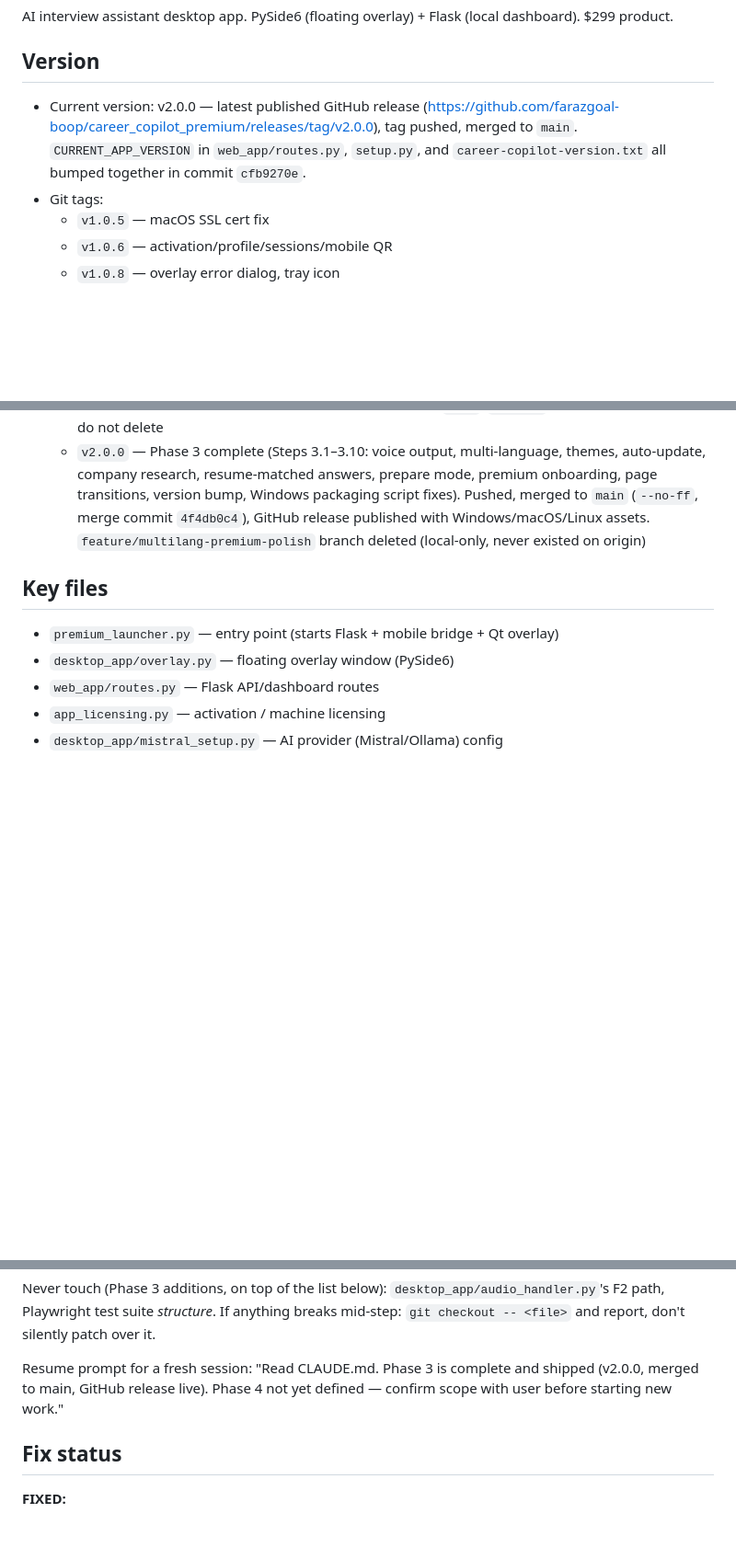
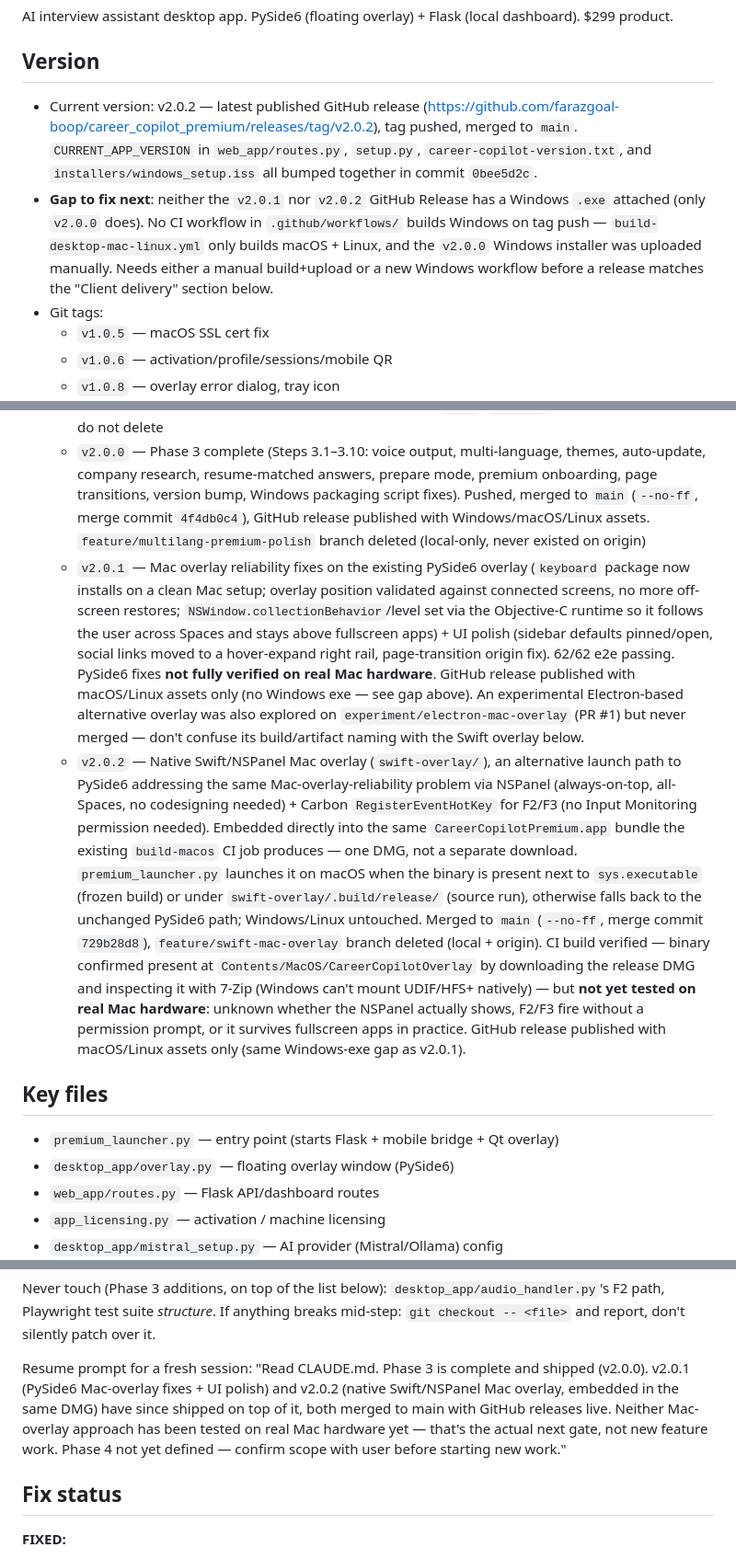
Before and after one commit to farazgoal-boop/career_copilot_premium, a Markdown page: CLAUDE.md, 3 parts joined by grey strips. Shown at 92% size. GitHub-like rendering; blank space fills up the shorter version.

Commit message:
docs: record v2.0.1/v2.0.2 release history and Mac overlay status in CLAUDE.md
Documents the Swift/NSPanel overlay (embedded in the single macOS DMG),
the PySide6 fixes shipped in v2.0.1, and that neither Mac-overlay
approach has been verified on real hardware yet. Also flags that the
v2.0.1/v2.0.2 GitHub Releases are missing a Windows exe (no CI workflow
builds Windows on tag push) and notes the unmerged
experiment/electron-mac-overlay branch (PR #1) for context.

Co-Authored-By: Claude Sonnet 5 <noreply@anthropic.com>

```diff
--- a/CLAUDE.md
+++ b/CLAUDE.md
@@ -4,7 +4,8 @@ AI interview assistant desktop app. PySide6 (floating overlay) + Flask (local da
 
 ## Version
 
-- Current version: v2.0.0 — latest published GitHub release (https://github.com/farazgoal-boop/career_copilot_premium/releases/tag/v2.0.0), tag pushed, merged to `main`. `CURRENT_APP_VERSION` in `web_app/routes.py`, `setup.py`, and `career-copilot-version.txt` all bumped together in commit `cfb9270e`.
+- Current version: v2.0.2 — latest published GitHub release (https://github.com/farazgoal-boop/career_copilot_premium/releases/tag/v2.0.2), tag pushed, merged to `main`. `CURRENT_APP_VERSION` in `web_app/routes.py`, `setup.py`, `career-copilot-version.txt`, and `installers/windows_setup.iss` all bumped together in commit `0bee5d2c`.
+- **Gap to fix next**: neither the `v2.0.1` nor `v2.0.2` GitHub Release has a Windows `.exe` attached (only `v2.0.0` does). No CI workflow in `.github/workflows/` builds Windows on tag push — `build-desktop-mac-linux.yml` only builds macOS + Linux, and the `v2.0.0` Windows installer was uploaded manually. Needs either a manual build+upload or a new Windows workflow before a release matches the "Client delivery" section below.
 - Git tags:
   - `v1.0.5` — macOS SSL cert fix
   - `v1.0.6` — activation/profile/sessions/mobile QR
@@ -13,6 +14,8 @@ AI interview assistant desktop app. PySide6 (floating overlay) + Flask (local da
   - `phase1-complete-2026-07-07` — browser mic capture + live transcript + transcript export, 62/62 e2e tests passing, do not delete
   - `phase2-complete-2026-07-07` — Visual Context Library, session types, continuous recording, meeting summary, post-session report page. Merged to `main` (`--no-ff`), 62/62 e2e tests passing, do not delete
   - `v2.0.0` — Phase 3 complete (Steps 3.1–3.10: voice output, multi-language, themes, auto-update, company research, resume-matched answers, prepare mode, premium onboarding, page transitions, version bump, Windows packaging script fixes). Pushed, merged to `main` (`--no-ff`, merge commit `4f4db0c4`), GitHub release published with Windows/macOS/Linux assets. `feature/multilang-premium-polish` branch deleted (local-only, never existed on origin)
+  - `v2.0.1` — Mac overlay reliability fixes on the existing PySide6 overlay (`keyboard` package now installs on a clean Mac setup; overlay position validated against connected screens, no more off-screen restores; `NSWindow.collectionBehavior`/level set via the Objective-C runtime so it follows the user across Spaces and stays above fullscreen apps) + UI polish (sidebar defaults pinned/open, social links moved to a hover-expand right rail, page-transition origin fix). 62/62 e2e passing. PySide6 fixes **not fully verified on real Mac hardware**. GitHub release published with macOS/Linux assets only (no Windows exe — see gap above). An experimental Electron-based alternative overlay was also explored on `experiment/electron-mac-overlay` (PR #1) but never merged — don't confuse its build/artifact naming with the Swift overlay below.
+  - `v2.0.2` — Native Swift/NSPanel Mac overlay (`swift-overlay/`), an alternative launch path to PySide6 addressing the same Mac-overlay-reliability problem via NSPanel (always-on-top, all-Spaces, no codesigning needed) + Carbon `RegisterEventHotKey` for F2/F3 (no Input Monitoring permission needed). Embedded directly into the same `CareerCopilotPremium.app` bundle the existing `build-macos` CI job produces — one DMG, not a separate download. `premium_launcher.py` launches it on macOS when the binary is present next to `sys.executable` (frozen build) or under `swift-overlay/.build/release/` (source run), otherwise falls back to the unchanged PySide6 path; Windows/Linux untouched. Merged to `main` (`--no-ff`, merge commit `729b28d8`), `feature/swift-mac-overlay` branch deleted (local + origin). CI build verified — binary confirmed present at `Contents/MacOS/CareerCopilotOverlay` by downloading the release DMG and inspecting it with 7-Zip (Windows can't mount UDIF/HFS+ natively) — but **not yet tested on real Mac hardware**: unknown whether the NSPanel actually shows, F2/F3 fire without a permission prompt, or it survives fullscreen apps in practice. GitHub release published with macOS/Linux assets only (same Windows-exe gap as v2.0.1).
 
 ## Key files
 
@@ -64,7 +68,7 @@ v2.0.0 GitHub release is live with Windows/macOS/Linux assets: https://github.co
 
 Never touch (Phase 3 additions, on top of the list below): `desktop_app/audio_handler.py`'s F2 path, Playwright test suite *structure*. If anything breaks mid-step: `git checkout -- <file>` and report, don't silently patch over it.
 
-Resume prompt for a fresh session: "Read CLAUDE.md. Phase 3 is complete and shipped (v2.0.0, merged to main, GitHub release live). Phase 4 not yet defined — confirm scope with user before starting new work."
+Resume prompt for a fresh session: "Read CLAUDE.md. Phase 3 is complete and shipped (v2.0.0). v2.0.1 (PySide6 Mac-overlay fixes + UI polish) and v2.0.2 (native Swift/NSPanel Mac overlay, embedded in the same DMG) have since shipped on top of it, both merged to main with GitHub releases live. Neither Mac-overlay approach has been tested on real Mac hardware yet — that's the actual next gate, not new feature work. Phase 4 not yet defined — confirm scope with user before starting new work."
 
 ## Fix status
 
```
Also changed, not shown: other parts of CLAUDE.md (+2 -1 lines).
